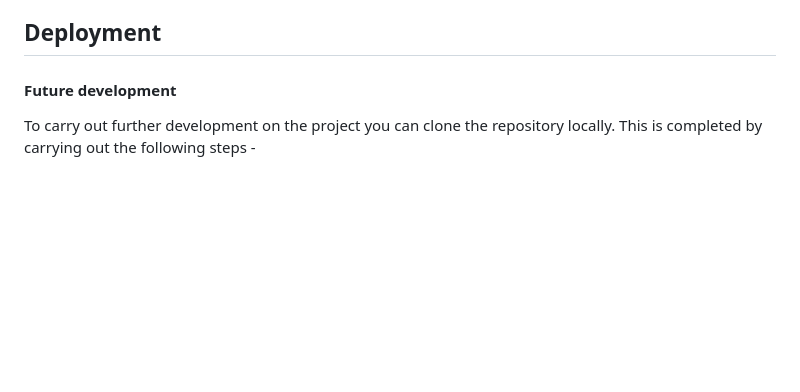
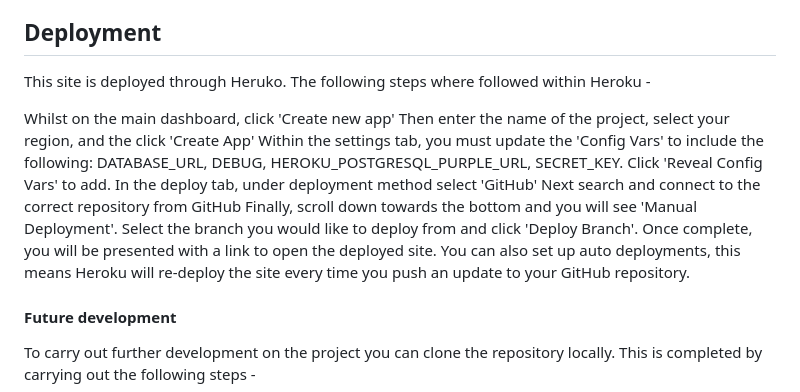
Before and after one commit to NDOMINEY/Woodland-heath-golf-club, a Markdown page: README.md, the part around the change. Rendered like a GitHub page; blank space fills up the shorter version.

Commit message:
Add deployment comments to README

```diff
--- a/README.md
+++ b/README.md
@@ -325,6 +325,17 @@ Through the IDE pep8 compliance was checked to ensure the code was validated
 
 ## Deployment
 
+This site is deployed through Heruko. The following steps where followed within Heroku -
+
+Whilst on the main dashboard, click 'Create new app'
+Then enter the name of the project, select your region, and the click 'Create App'
+Within the settings tab, you must update the 'Config Vars' to include the following: DATABASE_URL, DEBUG, HEROKU_POSTGRESQL_PURPLE_URL, SECRET_KEY.
+Click 'Reveal Config Vars' to add.
+In the deploy tab, under deployment method select 'GitHub'
+Next search and connect to the correct repository from GitHub
+Finally, scroll down towards the bottom and you will see 'Manual Deployment'. Select the branch you would like to deploy from and click 'Deploy Branch'. Once complete, you will be presented with a link to open the deployed site.
+You can also set up auto deployments, this means Heroku will re-deploy the site every time you push an update to your GitHub repository.
+
 #### Future development
 
 To carry out further development on the project you can clone the repository locally. This is completed by carrying out the following steps -
```
